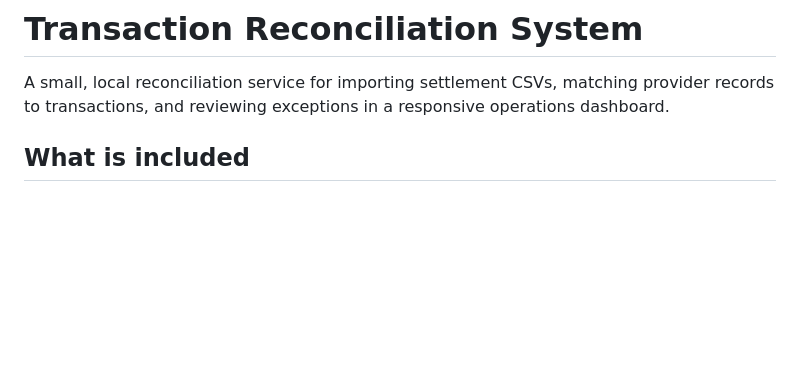
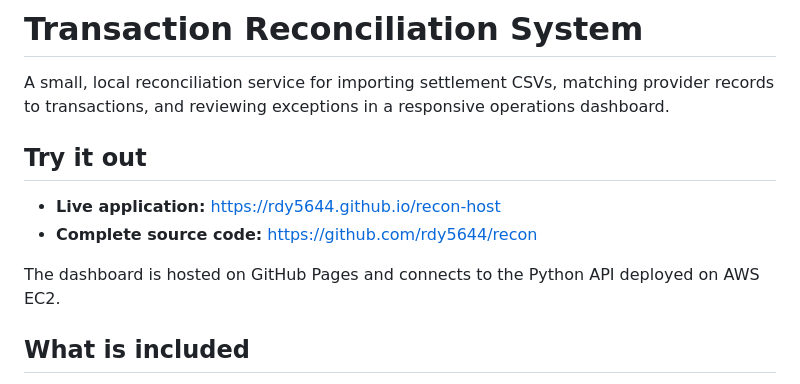
Before and after one commit to rdy5644/recon, a Markdown page: README.md, the part around the change. Rendered like a GitHub page; blank space fills up the shorter version.

Commit message:
Added Try it out link

```diff
--- a/README.md
+++ b/README.md
@@ -1,6 +1,13 @@
 # Transaction Reconciliation System
 
 A small, local reconciliation service for importing settlement CSVs, matching provider records to transactions, and reviewing exceptions in a responsive operations dashboard.
+
+## Try it out
+
+- **Live application:** [https://rdy5644.github.io/recon-host](https://rdy5644.github.io/recon-host)
+- **Complete source code:** [https://github.com/rdy5644/recon](https://github.com/rdy5644/recon)
+
+The dashboard is hosted on GitHub Pages and connects to the Python API deployed on AWS EC2.
 
 ## What is included
 
```
